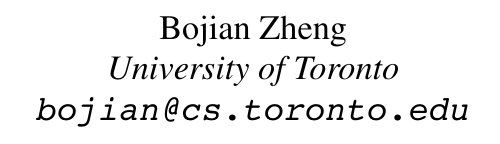
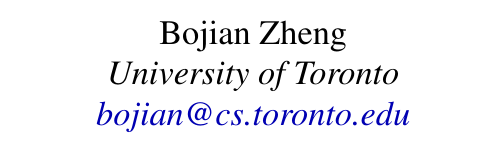
Before and after one commit to ArmageddonKnight/USENIX, a LaTeX document (main.tex): part of the page, cut so that both start at the same text. Compiled offline with pdfLaTeX; a LaTeX package or settings file that is missing is left out.

Commit message:
Upgrading template

```diff
--- a/main.tex
+++ b/main.tex
@@ -68,7 +15,7 @@
 \author{
 {\rm Bojian Zheng} \\
 University of Toronto \\
-\texttt{bojian@cs.toronto.edu}
+\href{mailto:bojian@cs.toronto.edu}{bojian@cs.toronto.edu}
 } % end author
 
 \maketitle
```
Also changed, not shown: main.tex (60 more changed lines).
